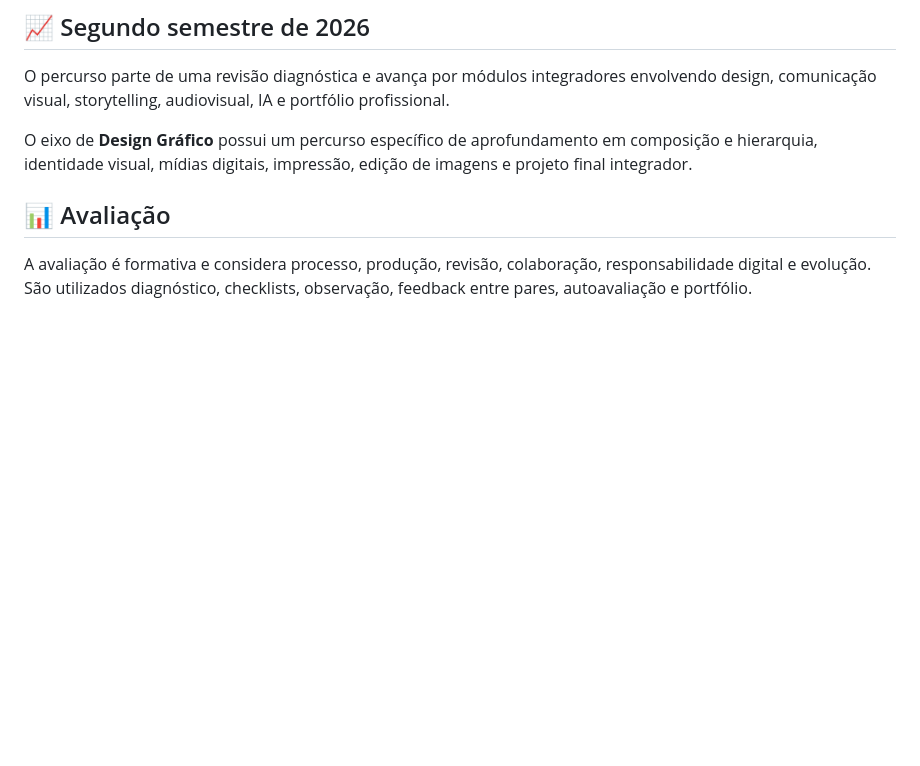
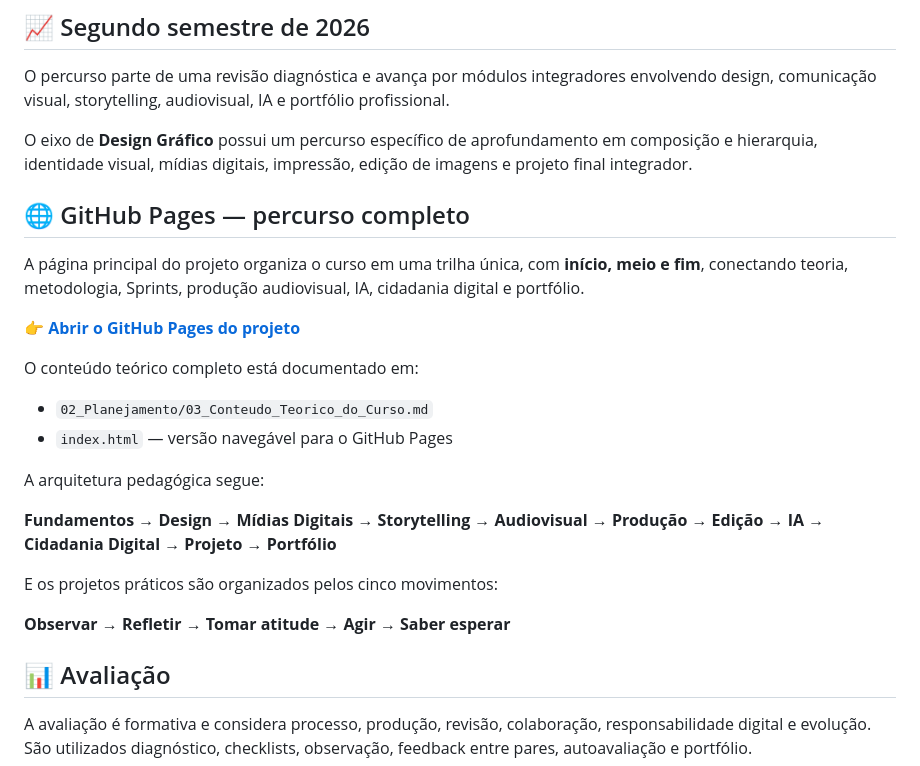
Before and after one commit to sayjinblackbelt/2026_Professional_Projects_Midias_Digitais, a Markdown page: README.md, the part around the change. Drawn GitHub-style; blank space fills up the shorter version.

Commit message:
docs: connect README to course theory and GitHub Pages

```diff
--- a/README.md
+++ b/README.md
@@ -62,6 +62,26 @@ O percurso parte de uma revisão diagnóstica e avança por módulos integradore
 
 O eixo de **Design Gráfico** possui um percurso específico de aprofundamento em composição e hierarquia, identidade visual, mídias digitais, impressão, edição de imagens e projeto final integrador.
 
+
+## 🌐 GitHub Pages — percurso completo
+
+A página principal do projeto organiza o curso em uma trilha única, com **início, meio e fim**, conectando teoria, metodologia, Sprints, produção audiovisual, IA, cidadania digital e portfólio.
+
+👉 **[Abrir o GitHub Pages do projeto](./)**
+
+O conteúdo teórico completo está documentado em:
+
+- `02_Planejamento/03_Conteudo_Teorico_do_Curso.md`
+- `index.html` — versão navegável para o GitHub Pages
+
+A arquitetura pedagógica segue:
+
+**Fundamentos → Design → Mídias Digitais → Storytelling → Audiovisual → Produção → Edição → IA → Cidadania Digital → Projeto → Portfólio**
+
+E os projetos práticos são organizados pelos cinco movimentos:
+
+**Observar → Refletir → Tomar atitude → Agir → Saber esperar**
+
 ## 📊 Avaliação
 
 A avaliação é formativa e considera processo, produção, revisão, colaboração, responsabilidade digital e evolução. São utilizados diagnóstico, checklists, observação, feedback entre pares, autoavaliação e portfólio.
```
